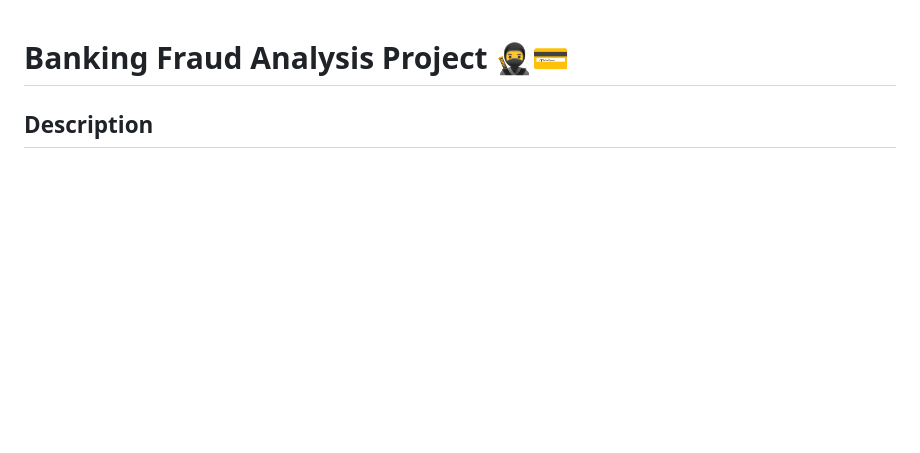
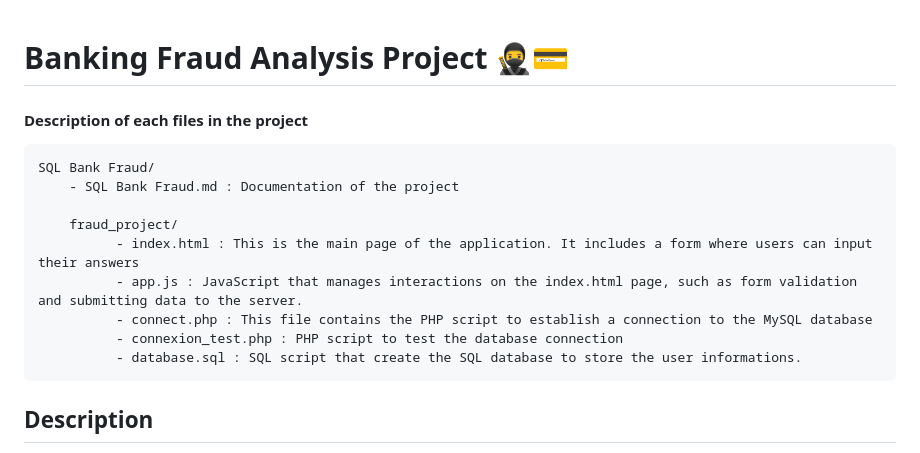
Before and after one commit to aurvl/DE_projects, a Markdown page: SQL Bank Fraud/SQL Bank Fraud.md, the part around the change. Drawn GitHub-style; blank space fills up the shorter version.

````diff
--- a/SQL Bank Fraud/SQL Bank Fraud.md
+++ b/SQL Bank Fraud/SQL Bank Fraud.md
@@ -1,5 +1,17 @@
 # Banking Fraud Analysis Project 🥷💳
 
+#### Description of each files in the project
+```
+SQL Bank Fraud/
+    - SQL Bank Fraud.md : Documentation of the project
+
+    fraud_project/
+          - index.html : This is the main page of the application. It includes a form where users can input their answers
+          - app.js : JavaScript that manages interactions on the index.html page, such as form validation and submitting data to the server.
+          - connect.php : This file contains the PHP script to establish a connection to the MySQL database
+          - connexion_test.php : PHP script to test the database connection
+          - database.sql : SQL script that create the SQL database to store the user informations.
+```
 ## Description
 This project simulates fictive banking transactions and records users' responses related to their attitude toward risk and money. The goal is to collect data from users and store it in a MySQL database to analyze potential indicators of fraudulent behavior. The application is built using HTML, CSS, JavaScript (for form validation and dynamic data), PHP (for backend processing), and MySQL (for database storage).
 
````
